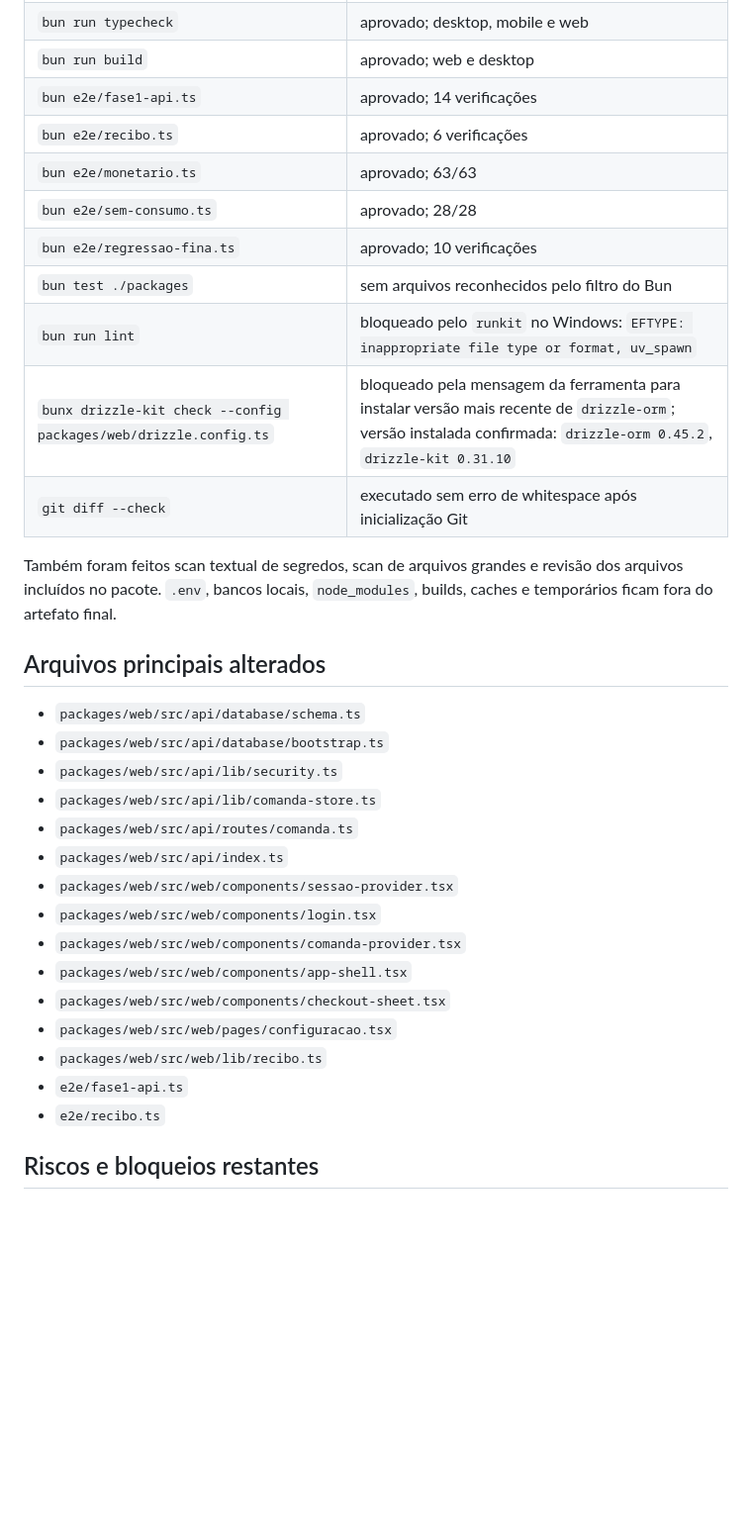
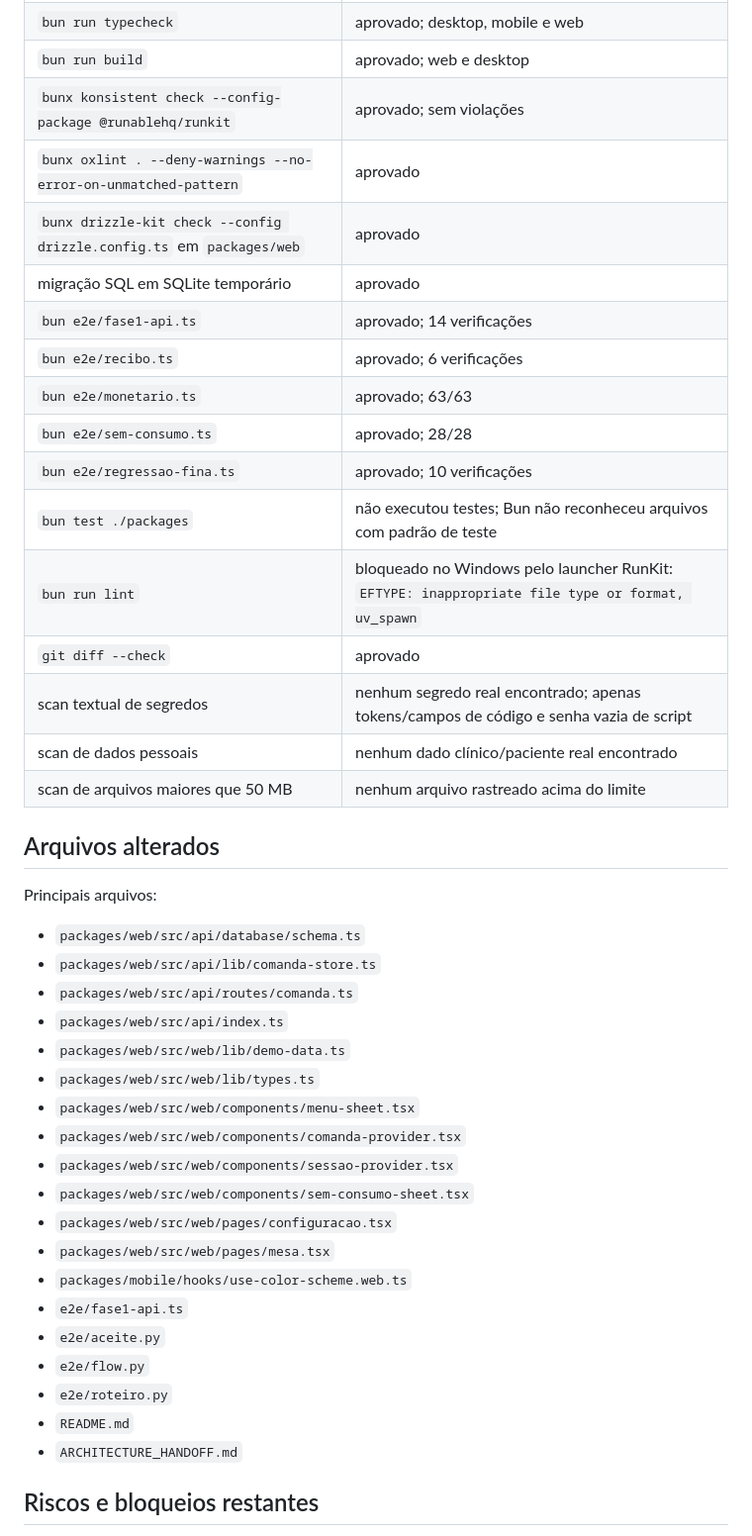
Before and after one commit to viniamanciocoelho-ai/cav-comanda-valhalla, a Markdown page: docs/reviews/CODEX-CORRECAO-VALHALLA-FASE-1-2026-09-18.md, the part around one of its changes. Shown at 99% size. Rendered like a GitHub page; blank space fills up the shorter version.

```diff
--- a/docs/reviews/CODEX-CORRECAO-VALHALLA-FASE-1-2026-09-18.md
+++ b/docs/reviews/CODEX-CORRECAO-VALHALLA-FASE-1-2026-09-18.md
@@ -45,36 +66,44 @@ Branch local criada: `feat/persistencia-notinha-pin-cardapio`
 | `bun run typecheck` | aprovado; desktop, mobile e web |
 | `bun run build` | aprovado; web e desktop |
+| `bunx konsistent check --config-package @runablehq/runkit` | aprovado; sem violações |
+| `bunx oxlint . --deny-warnings --no-error-on-unmatched-pattern` | aprovado |
+| `bunx drizzle-kit check --config drizzle.config.ts` em `packages/web` | aprovado |
+| migração SQL em SQLite temporário | aprovado |
 | `bun e2e/fase1-api.ts` | aprovado; 14 verificações |
 | `bun e2e/recibo.ts` | aprovado; 6 verificações |
 | `bun e2e/monetario.ts` | aprovado; 63/63 |
 | `bun e2e/sem-consumo.ts` | aprovado; 28/28 |
 | `bun e2e/regressao-fina.ts` | aprovado; 10 verificações |
-| `bun test ./packages` | sem arquivos reconhecidos pelo filtro do Bun |
-| `bun run lint` | bloqueado pelo `runkit` no Windows: `EFTYPE: inappropriate file type or format, uv_spawn` |
-| `bunx drizzle-kit check --config packages/web/drizzle.config.ts` | bloqueado pela mensagem da ferramenta para instalar versão mais recente de `drizzle-orm`; versão instalada confirmada: `drizzle-orm 0.45.2`, `drizzle-kit 0.31.10` |
-| `git diff --check` | executado sem erro de whitespace após inicialização Git |
+| `bun test ./packages` | não executou testes; Bun não reconheceu arquivos com padrão de teste |
+| `bun run lint` | bloqueado no Windows pelo launcher RunKit: `EFTYPE: inappropriate file type or format, uv_spawn` |
+| `git diff --check` | aprovado |
+| scan textual de segredos | nenhum segredo real encontrado; apenas tokens/campos de código e senha vazia de script |
+| scan de dados pessoais | nenhum dado clínico/paciente real encontrado |
+| scan de arquivos maiores que 50 MB | nenhum arquivo rastreado acima do limite |
 
-Também foram feitos scan textual de segredos, scan de arquivos grandes e revisão dos arquivos
-incluídos no pacote. `.env`, bancos locais, `node_modules`, builds, caches e temporários ficam fora
-do artefato final.
+## Arquivos alterados
 
-## Arquivos principais alterados
+Principais arquivos:
 
 - `packages/web/src/api/database/schema.ts`
-- `packages/web/src/api/database/bootstrap.ts`
-- `packages/web/src/api/lib/security.ts`
 - `packages/web/src/api/lib/comanda-store.ts`
 - `packages/web/src/api/routes/comanda.ts`
 - `packages/web/src/api/index.ts`
+- `packages/web/src/web/lib/demo-data.ts`
+- `packages/web/src/web/lib/types.ts`
+- `packages/web/src/web/components/menu-sheet.tsx`
+- `packages/web/src/web/components/comanda-provider.tsx`
 - `packages/web/src/web/components/sessao-provider.tsx`
-- `packages/web/src/web/components/login.tsx`
-- `packages/web/src/web/components/comanda-provider.tsx`
-- `packages/web/src/web/components/app-shell.tsx`
-- `packages/web/src/web/components/checkout-sheet.tsx`
+- `packages/web/src/web/components/sem-consumo-sheet.tsx`
 - `packages/web/src/web/pages/configuracao.tsx`
-- `packages/web/src/web/lib/recibo.ts`
+- `packages/web/src/web/pages/mesa.tsx`
+- `packages/mobile/hooks/use-color-scheme.web.ts`
 - `e2e/fase1-api.ts`
-- `e2e/recibo.ts`
+- `e2e/aceite.py`
+- `e2e/flow.py`
+- `e2e/roteiro.py`
+- `README.md`
+- `ARCHITECTURE_HANDOFF.md`
 
 ## Riscos e bloqueios restantes
 
```
Also changed, not shown: other parts of docs/reviews/CODEX-CORRECAO-VALHALLA-FASE-1-2026-09-18.md (+69 -42 lines).
